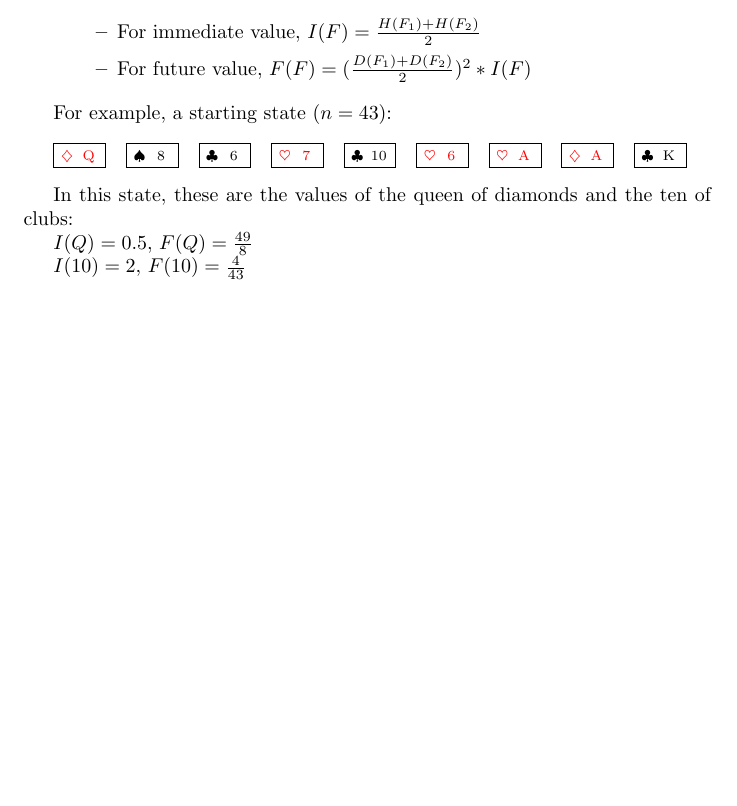
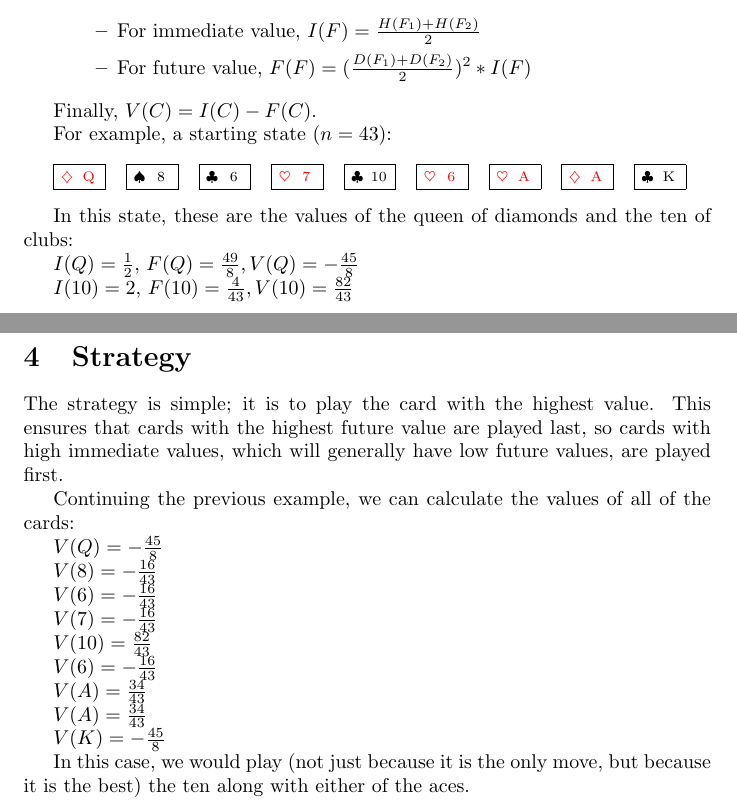
Before and after one commit to shreyasm-dev/elevens, a LaTeX document (main.tex): part of page 2 of 2 before the commit and two parts of pages 2 and 3 of 3 after it, the two joined at a grey line, cut so that both start at the same text, the shorter picture padded with empty space. Compiled offline with pdfLaTeX.

Commit message:
Write strategy

```diff
--- a/main.tex
+++ b/main.tex
@@ -26,6 +26,7 @@
 \usepackage{rotating}
 \usepackage{outlines}
 \usepackage{amsmath}
+\usepackage{setspace}
 
 \title{Elevens Strategy}
 \author{Shreyas Muppana}
@@ -88,6 +89,8 @@ Keeping the above in mind, we can calculate the value of a card as follows:
     \2 For future value, $F(F) = (\frac{D(F_1) + D(F_2)}{2})^2 * I(F)$
 \end{outline}
 
+Finally, $V(C) = I(C) - F(C)$.
+
 For example, a starting state ($n = 43$):
 
 \vspace{3mm}
@@ -106,8 +109,34 @@ For example, a starting state ($n = 43$):
 
 In this state, these are the values of the queen of diamonds and the ten of clubs:
 
-$I(Q) = 0.5$, $F(Q) = \frac{49}{8}$
+$I(Q) = \frac{1}{2}$, $F(Q) = \frac{49}{8}, V(Q) = -\frac{45}{8}$
 
-$I(10) = 2$, $F(10) = \frac{4}{43}$
+$I(10) = 2$, $F(10) = \frac{4}{43}, V(10) = \frac{82}{43}$
+
+\section{Strategy}
+
+The strategy is simple; it is to play the card with the highest value. This ensures that cards with the highest future value are played last, so cards with high immediate values, which will generally have low future values, are played first.
+
+Continuing the previous example, we can calculate the values of all of the cards:
+
+$V(Q) = -\frac{45}{8}$
+
+$V(8) = -\frac{16}{43}$
+
+$V(6) = -\frac{16}{43}$
+
+$V(7) = -\frac{16}{43}$
+
+$V(10) = \frac{82}{43}$
+
+$V(6) = -\frac{16}{43}$
+
+$V(A) = \frac{34}{43}$
+
+$V(A) = \frac{34}{43}$
+
+$V(K) = -\frac{45}{8}$
+
+In this case, we would play (not just because it is the only move, but because it is the best) the ten along with either of the aces.
 
 \end{document}
```
Also changed, not shown: 1 other file.
